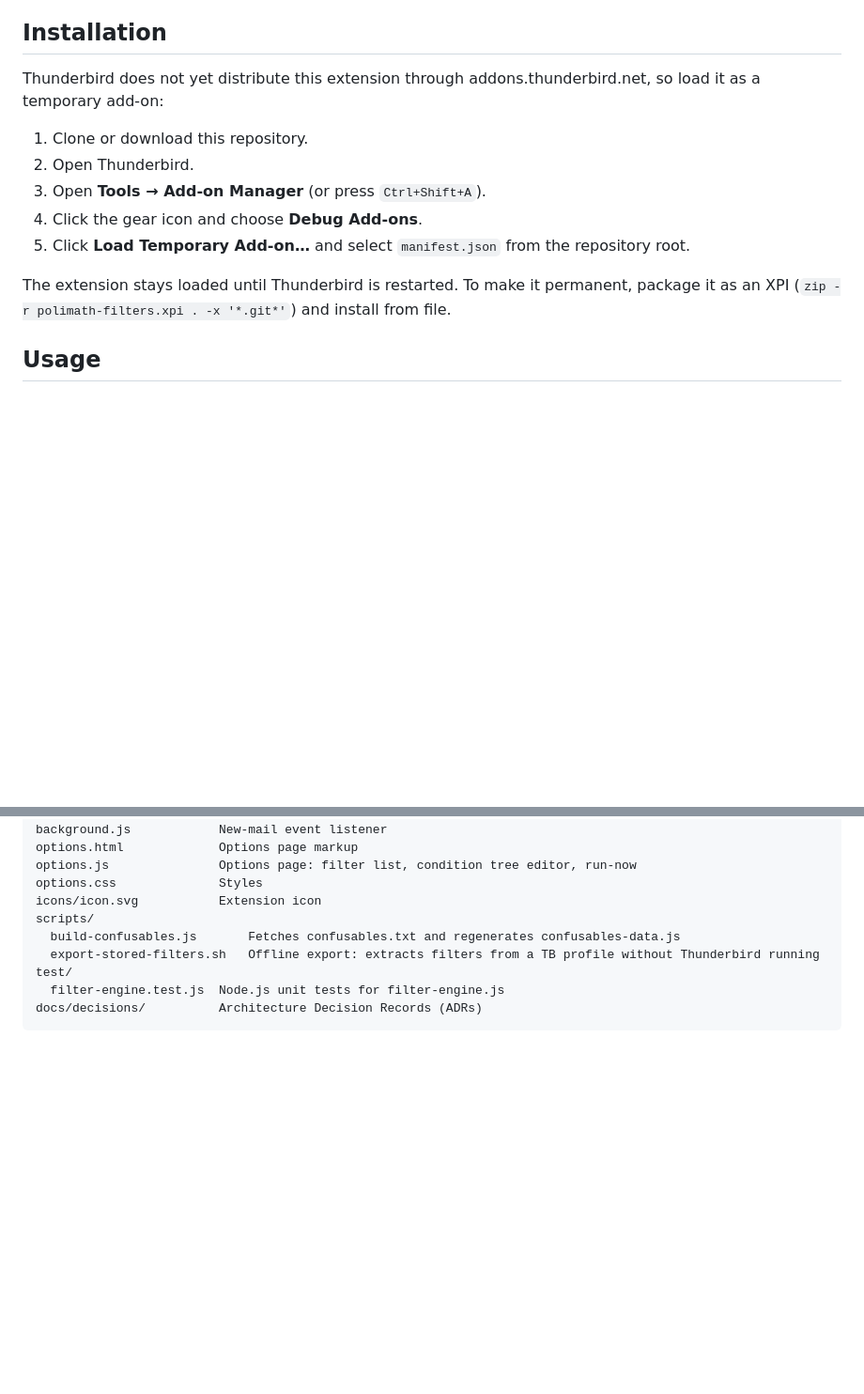
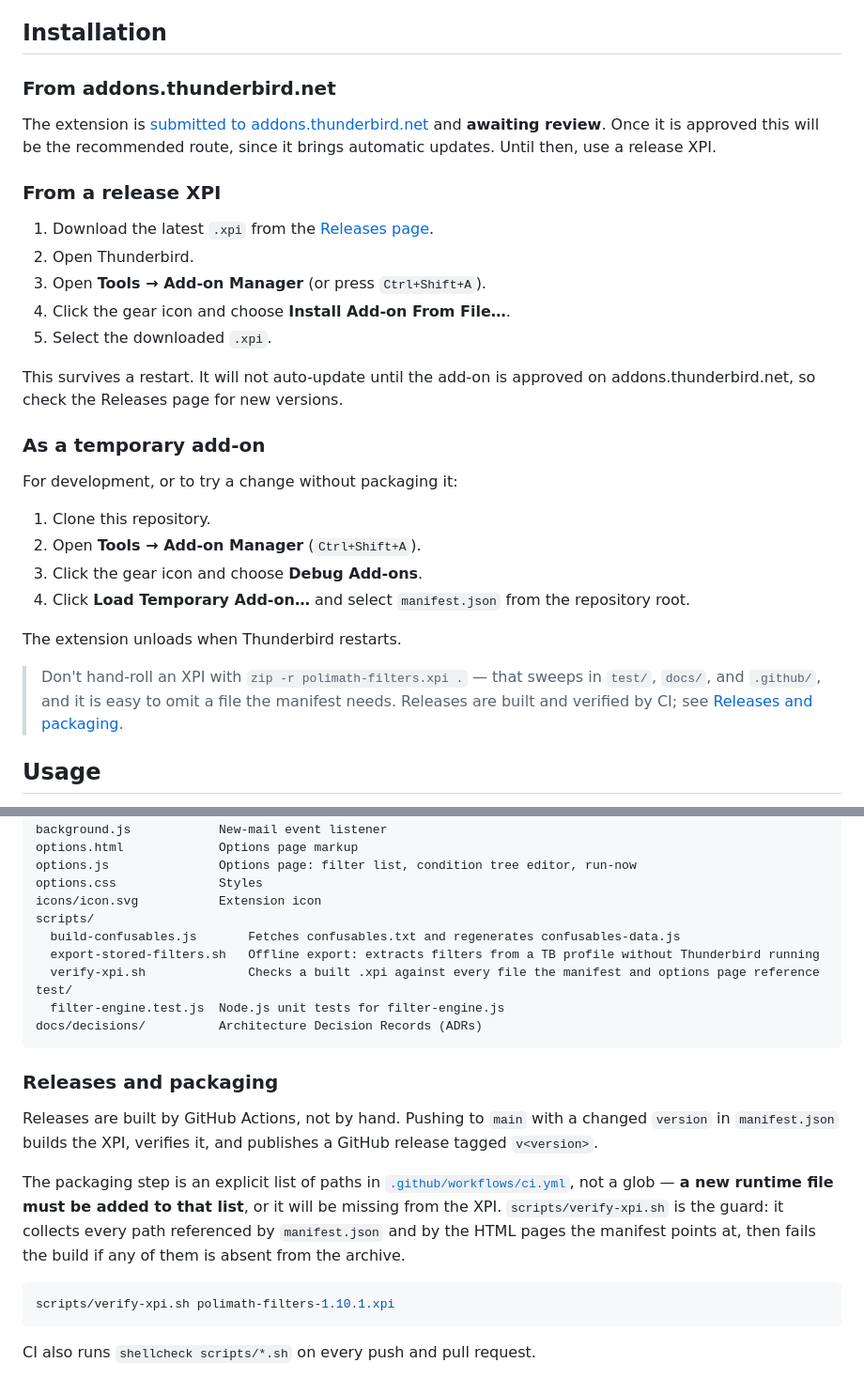
Before and after one commit to shaptonstahl/polimath-thunderbird-filters, a Markdown page: README.md, 2 parts joined by grey strips. Shown at 94% size. Rendered like a GitHub page; blank space fills up the shorter version.

Commit message:
Document installation options and CI release/packaging flow
Add addons.thunderbird.net and release-XPI install instructions, and
document the GitHub Actions build/verify/release pipeline plus the
explicit XPI packaging allowlist and verify-xpi.sh guard.

````diff
--- a/README.md
+++ b/README.md
@@ -19,15 +19,32 @@ A Thunderbird MailExtension that replaces the built-in filter editor with a more
 
 ## Installation
 
-Thunderbird does not yet distribute this extension through addons.thunderbird.net, so load it as a temporary add-on:
+### From addons.thunderbird.net
 
-1. Clone or download this repository.
+The extension is [submitted to addons.thunderbird.net](https://addons.thunderbird.net/en-US/thunderbird/addon/polimath-filters/) and **awaiting review**. Once it is approved this will be the recommended route, since it brings automatic updates. Until then, use a release XPI.
+
+### From a release XPI
+
+1. Download the latest `.xpi` from the [Releases page](https://github.com/shaptonstahl/polimath-thunderbird-filters/releases).
 2. Open Thunderbird.
 3. Open **Tools → Add-on Manager** (or press `Ctrl+Shift+A`).
-4. Click the gear icon and choose **Debug Add-ons**.
-5. Click **Load Temporary Add-on…** and select `manifest.json` from the repository root.
+4. Click the gear icon and choose **Install Add-on From File…**.
+5. Select the downloaded `.xpi`.
 
-The extension stays loaded until Thunderbird is restarted. To make it permanent, package it as an XPI (`zip -r polimath-filters.xpi . -x '*.git*'`) and install from file.
+This survives a restart. It will not auto-update until the add-on is approved on addons.thunderbird.net, so check the Releases page for new versions.
+
+### As a temporary add-on
+
+For development, or to try a change without packaging it:
+
+1. Clone this repository.
+2. Open **Tools → Add-on Manager** (`Ctrl+Shift+A`).
+3. Click the gear icon and choose **Debug Add-ons**.
+4. Click **Load Temporary Add-on…** and select `manifest.json` from the repository root.
+
+The extension unloads when Thunderbird restarts.
+
+> Don't hand-roll an XPI with `zip -r polimath-filters.xpi .` — that sweeps in `test/`, `docs/`, and `.github/`, and it is easy to omit a file the manifest needs. Releases are built and verified by CI; see [Releases and packaging](#releases-and-packaging).
 
 ## Usage
 
@@ -256,7 +273,20 @@ icons/icon.svg           Extension icon
 scripts/
   build-confusables.js       Fetches confusables.txt and regenerates confusables-data.js
   export-stored-filters.sh   Offline export: extracts filters from a TB profile without Thunderbird running
+  verify-xpi.sh              Checks a built .xpi against every file the manifest and options page reference
 test/
   filter-engine.test.js  Node.js unit tests for filter-engine.js
 docs/decisions/          Architecture Decision Records (ADRs)
 ```
+
+### Releases and packaging
+
+Releases are built by GitHub Actions, not by hand. Pushing to `main` with a changed `version` in `manifest.json` builds the XPI, verifies it, and publishes a GitHub release tagged `v<version>`.
+
+The packaging step is an explicit list of paths in [`.github/workflows/ci.yml`](.github/workflows/ci.yml), not a glob — **a new runtime file must be added to that list**, or it will be missing from the XPI. `scripts/verify-xpi.sh` is the guard: it collects every path referenced by `manifest.json` and by the HTML pages the manifest points at, then fails the build if any of them is absent from the archive.
+
+```sh
+scripts/verify-xpi.sh polimath-filters-1.10.1.xpi
+```
+
+CI also runs `shellcheck scripts/*.sh` on every push and pull request.
````
